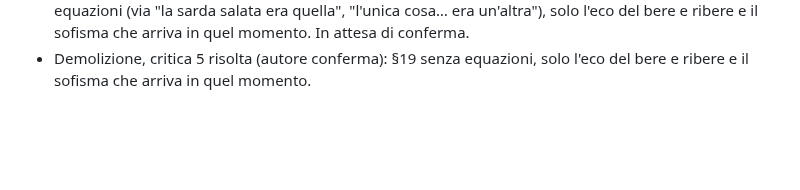
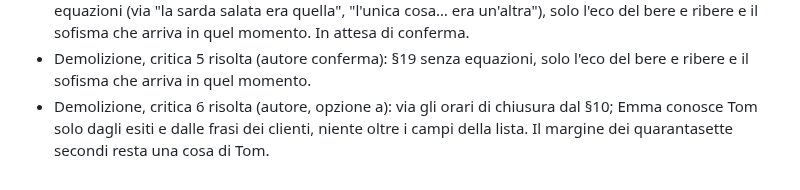
Before and after one commit to simonediroma/mantra-prompting, a Markdown page: sessions/chapter-16-le-2334-di-venerdi.md, the part around the change. Drawn GitHub-style; blank space fills up the shorter version.

Commit message:
Cap. 16: demolizione, critica 6 risolta (via gli orari di chiusura)
Co-Authored-By: Claude Fable 5.1 <noreply@anthropic.com>
Claude-Session: https://claude.ai/code/session_01VK5BtAGVSajjFxYPY3RvrK

```diff
--- a/sessions/chapter-16-le-2334-di-venerdi.md
+++ b/sessions/chapter-16-le-2334-di-venerdi.md
@@ -56,3 +56,4 @@ demolish
 - (autore, 2026-11-02) Aggiunta: alla Mela Morsicata il cibo è diventato secondario (dire il cambiamento nel tempo: prima i ravioli, poi l'ambiente).
 - **Regola (autore, 2026-11-02)** per il blocco della Mela Morsicata: "stona tutto ciò che è definitivo", niente affermazioni assolute (nessuno mangia / non si entra, non si esce / il cameriere non porta niente): tendenze, gesti che non si vedono, cibo in secondo piano. Proposta per la critica 5: §19 senza equazioni (via "la sarda salata era quella", "l'unica cosa… era un'altra"), solo l'eco del bere e ribere e il sofisma che arriva in quel momento. In attesa di conferma.
 - Demolizione, critica 5 risolta (autore conferma): §19 senza equazioni, solo l'eco del bere e ribere e il sofisma che arriva in quel momento.
+- Demolizione, critica 6 risolta (autore, opzione a): via gli orari di chiusura dal §10; Emma conosce Tom solo dagli esiti e dalle frasi dei clienti, niente oltre i campi della lista. Il margine dei quarantasette secondi resta una cosa di Tom.
```
